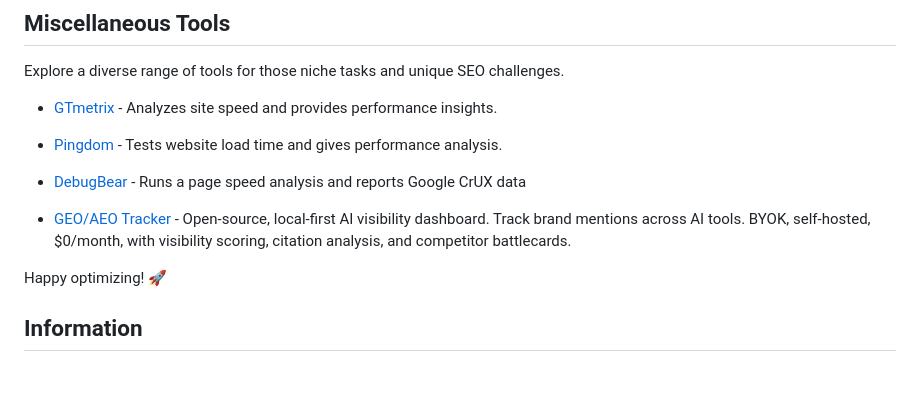
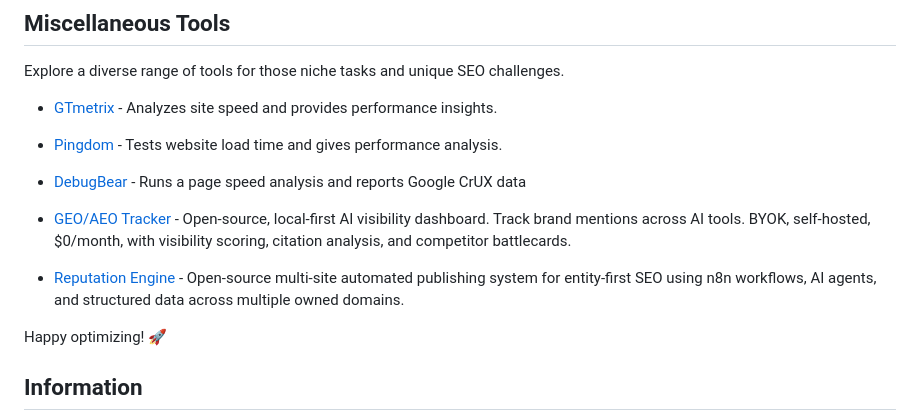
Before and after one commit to serpapi/awesome-seo-tools, a Markdown page: README.md, the part around the change. GitHub-like rendering; blank space fills up the shorter version.

Commit message:
Add Reputation Engine to Miscellaneous Tools

```diff
--- a/README.md
+++ b/README.md
@@ -314,6 +314,8 @@ Explore a diverse range of tools for those niche tasks and unique SEO challenges
 
 - [GEO/AEO Tracker](https://github.com/danishashko/geo-aeo-tracker) - Open-source, local-first AI visibility dashboard. Track brand mentions across AI tools. BYOK, self-hosted, $0/month, with visibility scoring, citation analysis, and competitor battlecards.
 
+- [Reputation Engine](https://github.com/sinabarimd/reputation-engine) - Open-source multi-site automated publishing system for entity-first SEO using n8n workflows, AI agents, and structured data across multiple owned domains.
+
 Happy optimizing! 🚀
 
 ## Information
```
